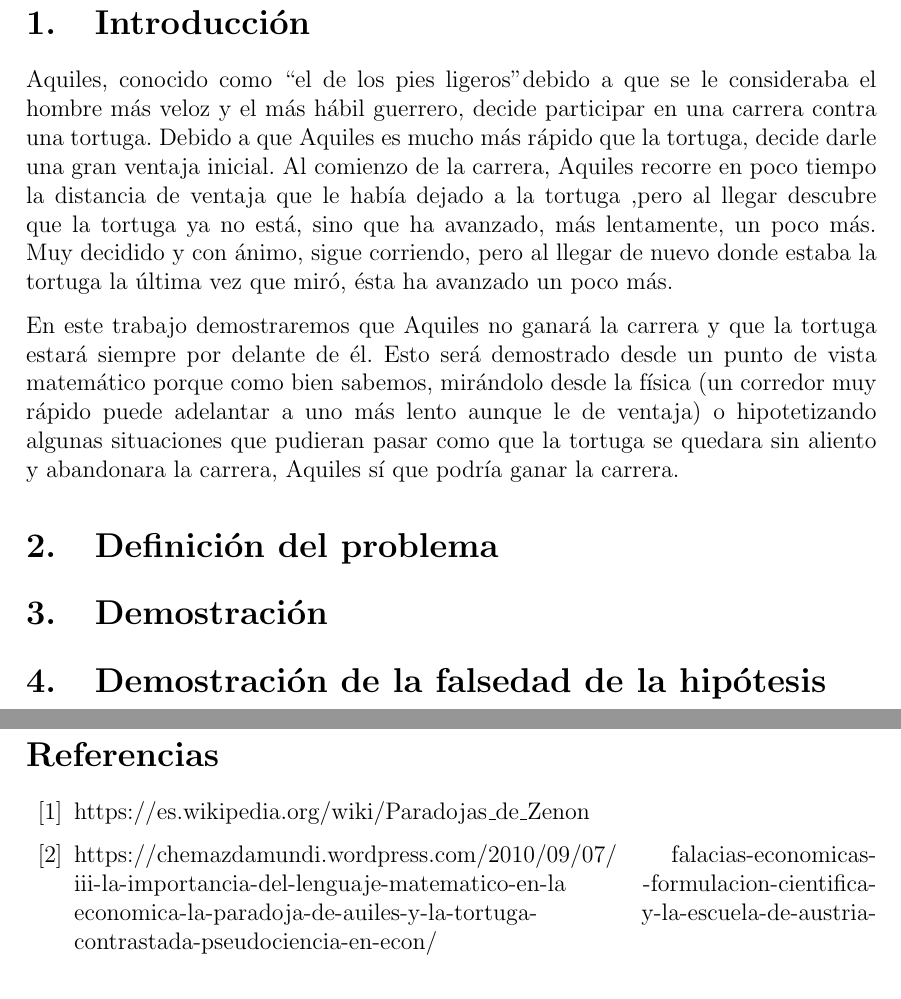
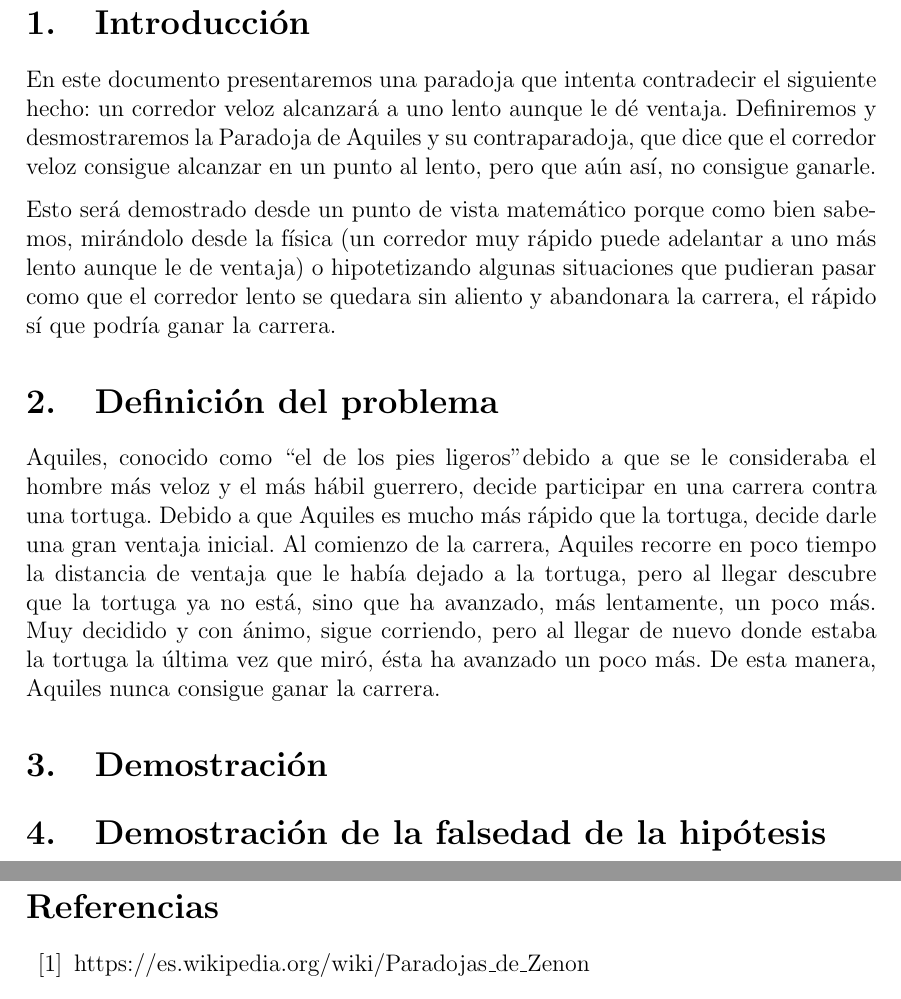
Before and after one commit to apuelop/G11-PractDIS-PuellesLopezAlba, a LaTeX document (Trabajo.tex): two parts of pages 3 and 4 of 4, joined at a grey line, cut so that both start at the same text. Compiled offline with pdfLaTeX.

Commit message:
Realizada introducción y definición del problema

```diff
--- a/Trabajo.tex
+++ b/Trabajo.tex
@@ -33,24 +33,29 @@
 
    \section{Introducción}
 
+   En este documento presentaremos una paradoja que intenta contradecir
+   el siguiente hecho: un corredor veloz alcanzará a uno lento aunque le dé ventaja.
+   Definiremos y desmostraremos la Paradoja de Aquiles y su contraparadoja, que
+   dice que el corredor veloz consigue alcanzar en un punto al lento, pero que aún así,
+   no consigue ganarle.
+
+   Esto será demostrado desde un punto de vista matemático porque como bien sabemos,
+   mirándolo desde la física (un corredor muy rápido puede adelantar
+   a uno más lento aunque le de ventaja) o hipotetizando algunas situaciones que pudieran pasar
+   como que el corredor lento se quedara sin aliento y abandonara la carrera,
+   el rápido sí que podría ganar la carrera.
+
+   \section{Definición del problema}
+
    Aquiles, conocido como ``el de los pies ligeros" debido a que se le consideraba
    el hombre más veloz y el más hábil guerrero, decide participar en una carrera
    contra una tortuga. Debido a que Aquiles es mucho más rápido que la tortuga,
    decide darle una gran ventaja inicial. Al comienzo de la carrera,
-   Aquiles recorre en poco tiempo la distancia de ventaja que le había dejado a la tortuga
-   ,pero al llegar descubre que la tortuga ya no está, sino que ha avanzado, más lentamente,
-   un poco más. Muy decidido y con ánimo, sigue corriendo, pero al llegar de nuevo donde estaba la tortuga
-   la última vez que miró, ésta ha avanzado un poco más.
-
-   En este trabajo demostraremos que Aquiles no ganará la carrera y que
-   la tortuga estará siempre por delante de él. Esto será demostrado desde un punto de vista matemático
-   porque como bien sabemos, mirándolo desde la física (un corredor muy rápido puede adelantar
-   a uno más lento aunque le de ventaja) o hipotetizando algunas situaciones que pudieran pasar
-   como que la tortuga se quedara sin aliento y abandonara la carrera, Aquiles sí que podría ganar la carrera.
-
-   \section{Definición del problema}
-
-
+   Aquiles recorre en poco tiempo la distancia de ventaja que le había dejado a la tortuga,
+   pero al llegar descubre que la tortuga ya no está, sino que ha avanzado, más lentamente,
+   un poco más. Muy decidido y con ánimo, sigue corriendo, pero al llegar de nuevo donde
+   estaba la tortuga la última vez que miró, ésta ha avanzado un poco más.
+   De esta manera, Aquiles nunca consigue ganar la carrera.
 
    \section{Demostración}
 
@@ -66,10 +71,6 @@
 
       \bibitem{Wikipedia} https://es.wikipedia.org/wiki/Paradojas\_de\_Zenon
 
-      \bibitem{paradoja} https://chemazdamundi.wordpress.com/2010/09/07/
-      falacias-economicas-iii-la-importancia-del-lenguaje-matematico-en-la
-      -formulacion-cientifica-economica-la-paradoja-de-auiles-y-la-tortuga-
-      y-la-escuela-de-austria-contrastada-pseudociencia-en-econ/
 
    \end{thebibliography}
 
```
Also changed, not shown: Trabajo.pdf, 3 other files.
